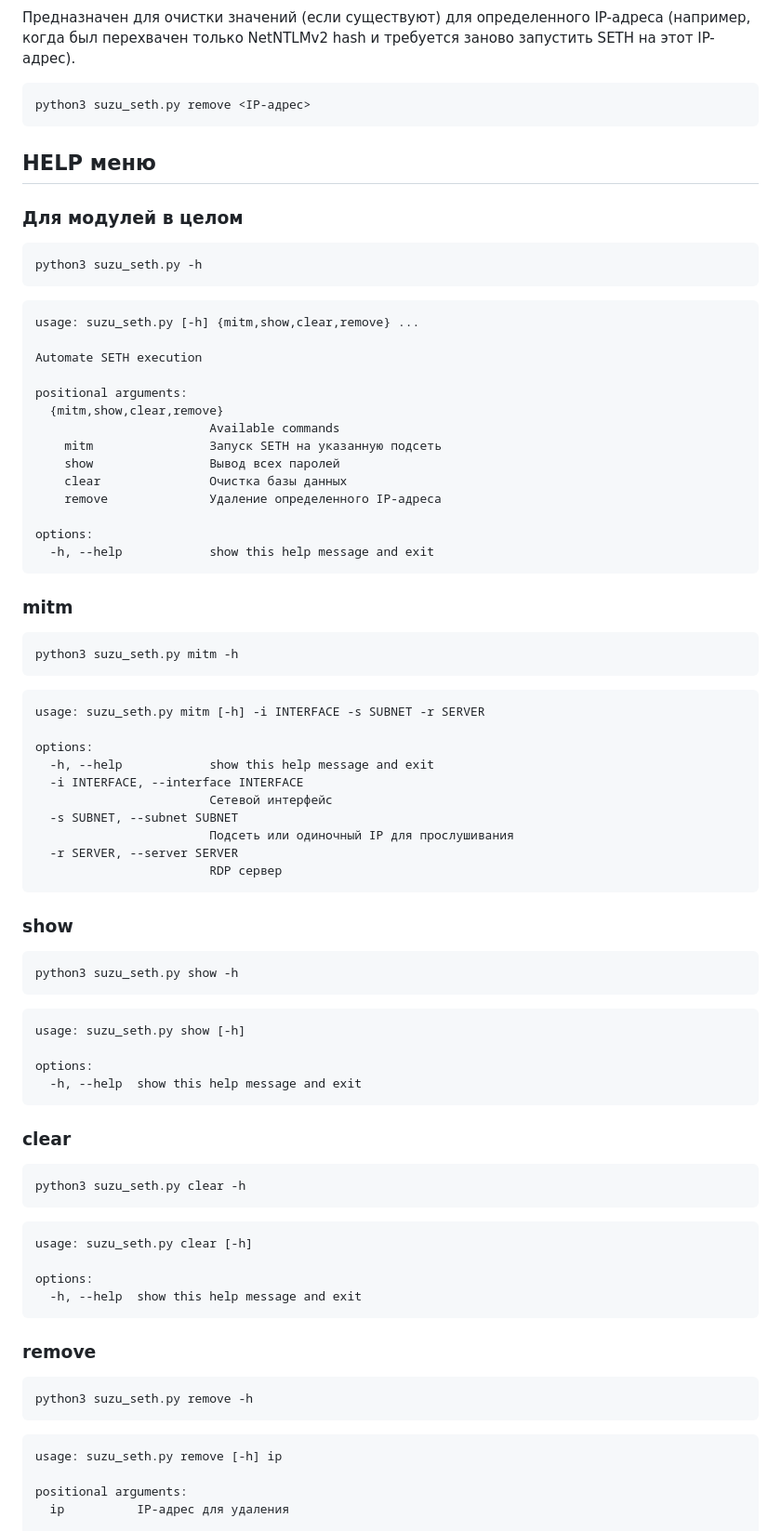
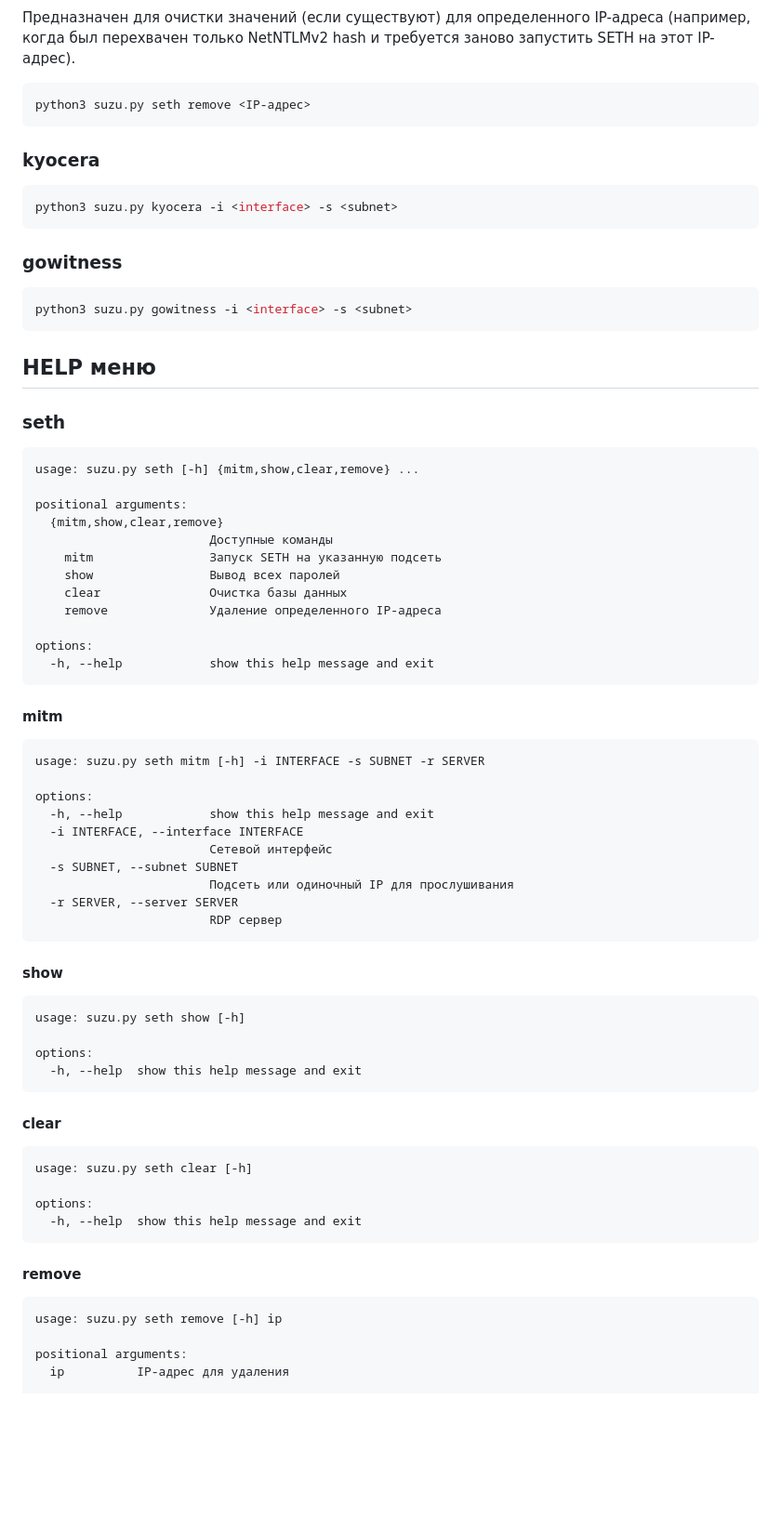
Before and after one commit to SuzumiyaHaruhi1/suzu_automatic, a Markdown page: README.md, the part around one of its changes. Shown at 93% size. Rendered like a GitHub page; blank space fills up the shorter version.

````diff
--- a/README.md
+++ b/README.md
@@ -43,20 +48,23 @@ python3 suzu_seth.py clear
 Предназначен для очистки значений (если существуют) для определенного IP-адреса (например, когда был перехвачен только NetNTLMv2 hash и требуется заново запустить SETH на этот IP-адрес).
 ```python
-python3 suzu_seth.py remove <IP-адрес>
+python3 suzu.py seth remove <IP-адрес>
+```
+### kyocera
+```python
+python3 suzu.py kyocera -i <interface> -s <subnet>
+```
+### gowitness
+```python
+python3 suzu.py gowitness -i <interface> -s <subnet>
 ```
 ## HELP меню
-### Для модулей в целом
-```python
-python3 suzu_seth.py -h
+### seth
 ```
-```
-usage: suzu_seth.py [-h] {mitm,show,clear,remove} ...
-
-Automate SETH execution
+usage: suzu.py seth [-h] {mitm,show,clear,remove} ...
 
 positional arguments:
   {mitm,show,clear,remove}
-                        Available commands
+                        Доступные команды
     mitm                Запуск SETH на указанную подсеть
     show                Вывод всех паролей
     clear               Очистка базы данных
@@ -65,12 +73,9 @@ positional arguments:
 options:
   -h, --help            show this help message and exit
 ```
-### mitm
-```python
-python3 suzu_seth.py mitm -h
+#### mitm
 ```
-```
-usage: suzu_seth.py mitm [-h] -i INTERFACE -s SUBNET -r SERVER
+usage: suzu.py seth mitm [-h] -i INTERFACE -s SUBNET -r SERVER
 
 options:
   -h, --help            show this help message and exit
@@ -81,32 +86,23 @@ options:
   -r SERVER, --server SERVER
                         RDP сервер
 ```
-### show
-```python
-python3 suzu_seth.py show -h
+#### show
 ```
-```
-usage: suzu_seth.py show [-h]
+usage: suzu.py seth show [-h]
 
 options:
   -h, --help  show this help message and exit
 ```
-### clear
-```python
-python3 suzu_seth.py clear -h
+#### clear
 ```
-```
-usage: suzu_seth.py clear [-h]
+usage: suzu.py seth clear [-h]
 
 options:
   -h, --help  show this help message and exit
 ```
-### remove
-```python
-python3 suzu_seth.py remove -h
+#### remove
 ```
-```
-usage: suzu_seth.py remove [-h] ip
+usage: suzu.py seth remove [-h] ip
 
 positional arguments:
   ip          IP-адрес для удаления
````
Also changed, not shown: other parts of README.md (+45 -17 lines).
